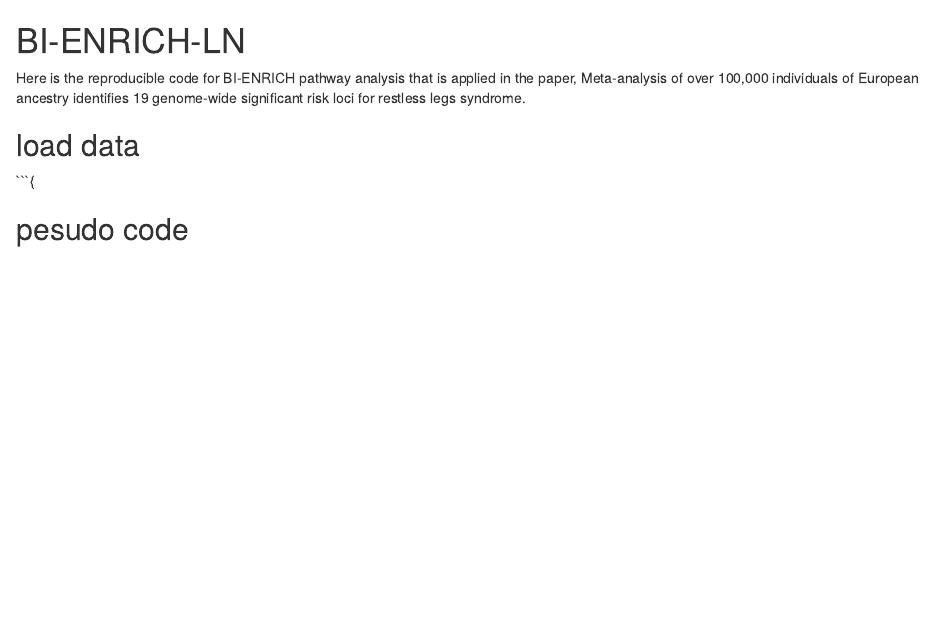
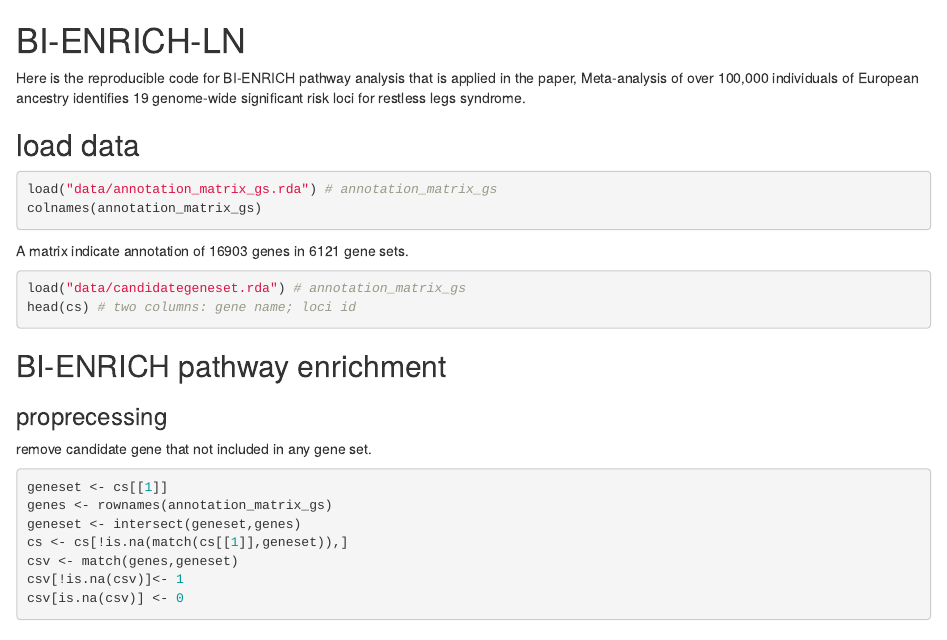
Before and after one commit to Chen-Zhao/BI-ENRICH-LN, an R Markdown document (README.Rmd): the page in a window 1100 px wide, from its top. Rendered offline with R 4.5, knitr and Pandoc, with nearby package versions.

Commit message:
Update README.Rmd

````diff
--- a/README.Rmd
+++ b/README.Rmd
@@ -4,6 +4,30 @@ Here is the reproducible code for BI-ENRICH pathway analysis that is applied in
 
 ## load data
 
-```{
+```{r, eval=F}
+load("data/annotation_matrix_gs.rda") # annotation_matrix_gs
+colnames(annotation_matrix_gs)
+```
+A matrix indicate annotation of 16903 genes in 6121 gene sets.
+
+```{r, eval=F}
+load("data/candidategeneset.rda") # annotation_matrix_gs
+head(cs) # two columns: gene name; loci id
+```
+
+## BI-ENRICH pathway enrichment
+
+### proprecessing
+remove candidate gene that not included in any gene set.
+```{r,eval=F}
+geneset <- cs[[1]]
+genes <- rownames(annotation_matrix_gs)
+geneset <- intersect(geneset,genes)
+cs <- cs[!is.na(match(cs[[1]],geneset)),]
+csv <- match(genes,geneset)
+csv[!is.na(csv)]<- 1
+csv[is.na(csv)] <- 0
+```
+
 
 ## pesudo code
````
